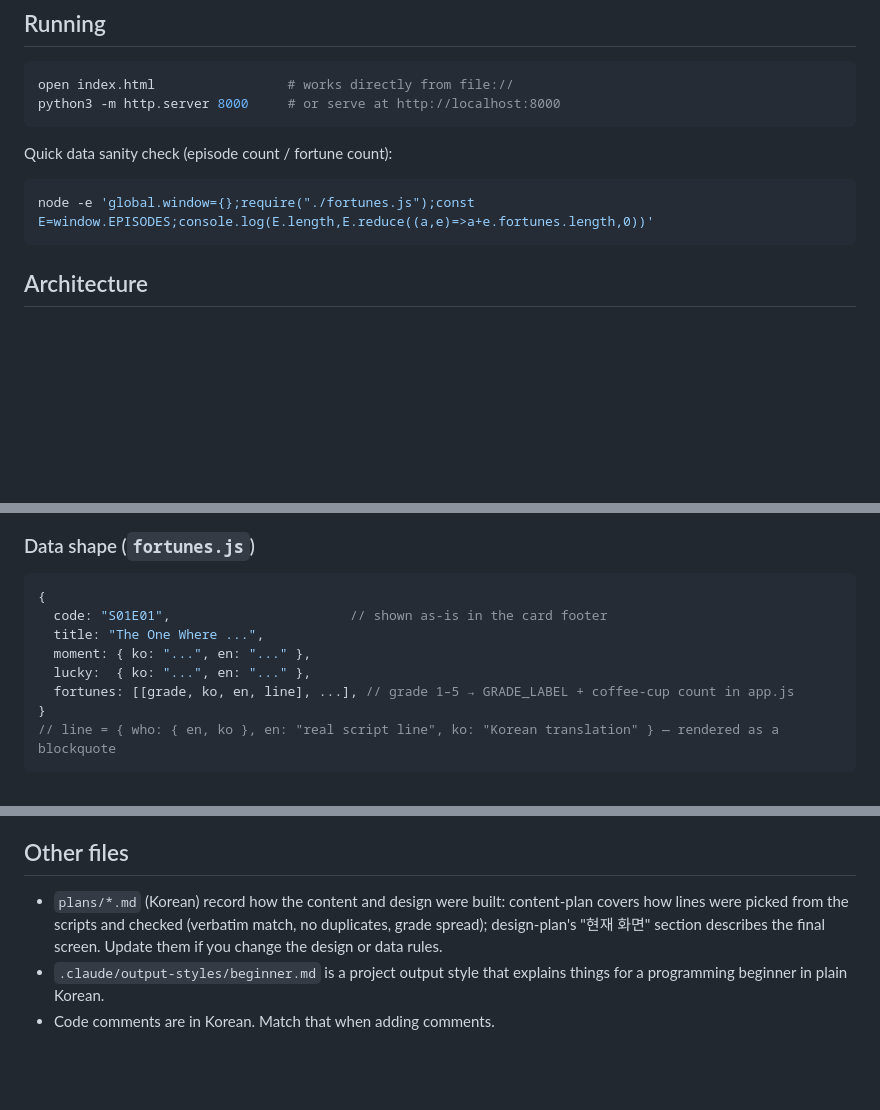
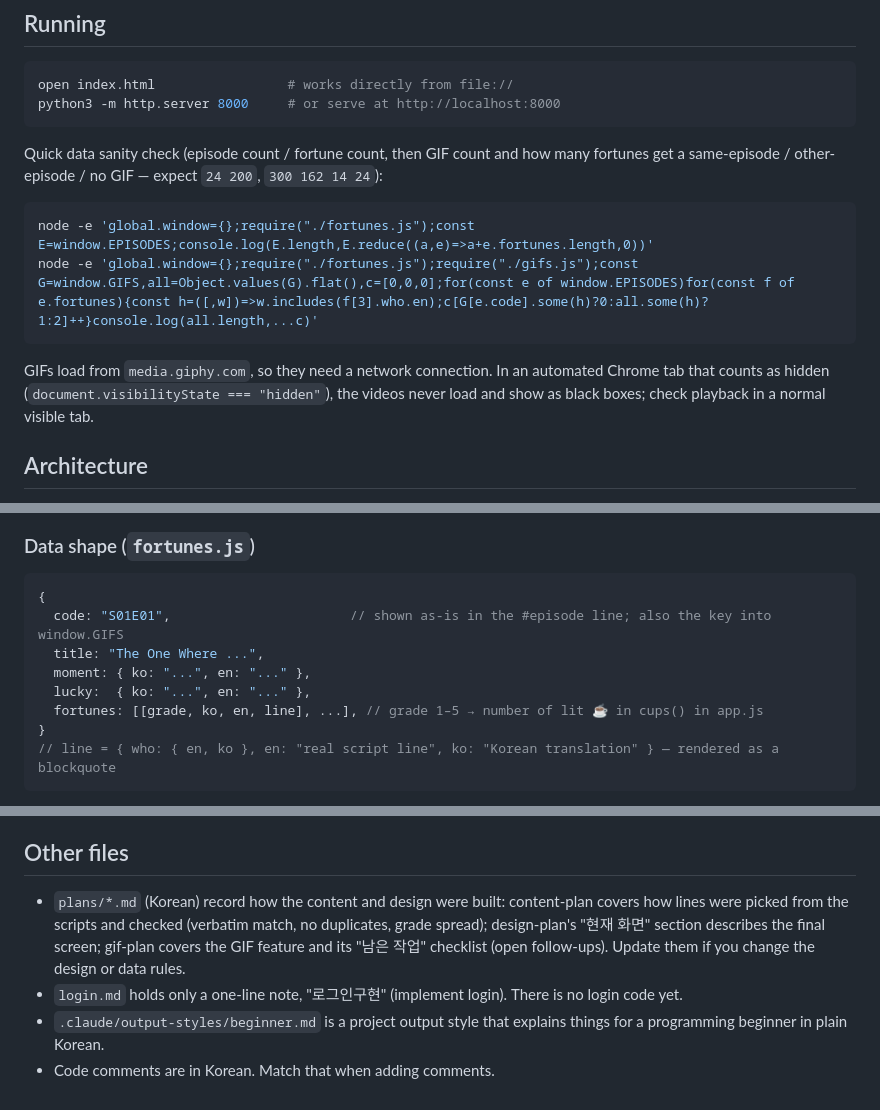
Before and after one commit to moonjeje21-maker/friends-fortune, a Markdown page: CLAUDE.md, 3 parts joined by grey strips. Rendered like a GitHub page; blank space fills up the shorter version.

Commit message:
Fix stale notes and add GIF checks to CLAUDE.md
Co-Authored-By: Claude Opus 5.5 <noreply@anthropic.com>

````diff
--- a/CLAUDE.md
+++ b/CLAUDE.md
@@ -13,11 +13,14 @@ open index.html                 # works directly from file://
 python3 -m http.server 8000     # or serve at http://localhost:8000
 ```
 
-Quick data sanity check (episode count / fortune count):
+Quick data sanity check (episode count / fortune count, then GIF count and how many fortunes get a same-episode / other-episode / no GIF — expect `24 200`, `300 162 14 24`):
 
 ```bash
 node -e 'global.window={};require("./fortunes.js");const E=window.EPISODES;console.log(E.length,E.reduce((a,e)=>a+e.fortunes.length,0))'
+node -e 'global.window={};require("./fortunes.js");require("./gifs.js");const G=window.GIFS,all=Object.values(G).flat(),c=[0,0,0];for(const e of window.EPISODES)for(const f of e.fortunes){const h=([,w])=>w.includes(f[3].who.en);c[G[e.code].some(h)?0:all.some(h)?1:2]++}console.log(all.length,...c)'
 ```
+
+GIFs load from `media.giphy.com`, so they need a network connection. In an automated Chrome tab that counts as hidden (`document.visibilityState === "hidden"`), the videos never load and show as black boxes; check playback in a normal visible tab.
 
 ## Architecture
 
@@ -35,11 +38,11 @@ window.GIFS = { S01E01: [["LoUmCyntgoQA6Rf2Mz", ["Rachel"]], ...], ... } // epis
 
 ```js
 {
-  code: "S01E01",                       // shown as-is in the card footer
+  code: "S01E01",                       // shown as-is in the #episode line; also the key into window.GIFS
   title: "The One Where ...",
   moment: { ko: "...", en: "..." },
   lucky:  { ko: "...", en: "..." },
-  fortunes: [[grade, ko, en, line], ...], // grade 1–5 → GRADE_LABEL + coffee-cup count in app.js
+  fortunes: [[grade, ko, en, line], ...], // grade 1–5 → number of lit ☕ in cups() in app.js
 }
 // line = { who: { en, ko }, en: "real script line", ko: "Korean translation" } — rendered as a blockquote
 ```
@@ -74,6 +77,7 @@ The result block (`.result`) fades in with the `rise` animation (0.5s, CSS only)
 
 ## Other files
 
-- `plans/*.md` (Korean) record how the content and design were built: content-plan covers how lines were picked from the scripts and checked (verbatim match, no duplicates, grade spread); design-plan's "현재 화면" section describes the final screen. Update them if you change the design or data rules.
+- `plans/*.md` (Korean) record how the content and design were built: content-plan covers how lines were picked from the scripts and checked (verbatim match, no duplicates, grade spread); design-plan's "현재 화면" section describes the final screen; gif-plan covers the GIF feature and its "남은 작업" checklist (open follow-ups). Update them if you change the design or data rules.
+- `login.md` holds only a one-line note, "로그인구현" (implement login). There is no login code yet.
 - `.claude/output-styles/beginner.md` is a project output style that explains things for a programming beginner in plain Korean.
 - Code comments are in Korean. Match that when adding comments.
````
